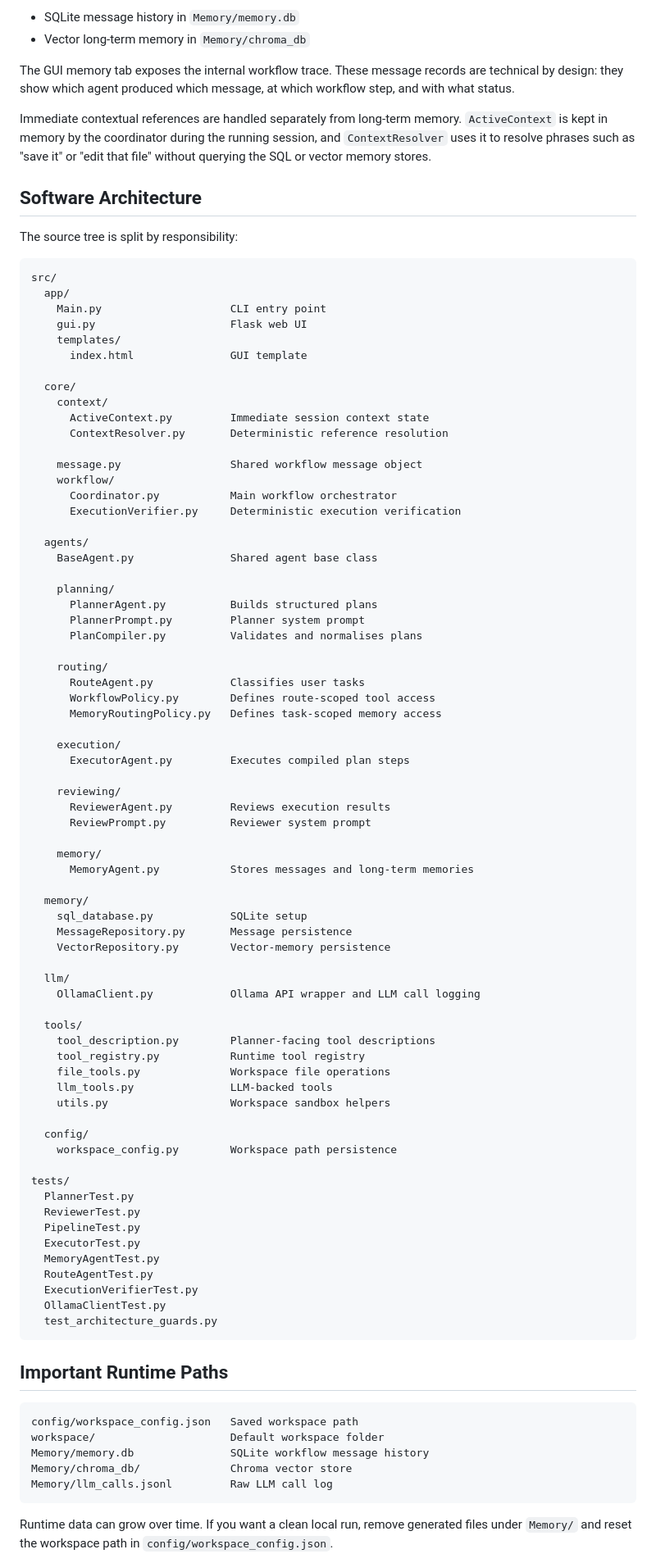
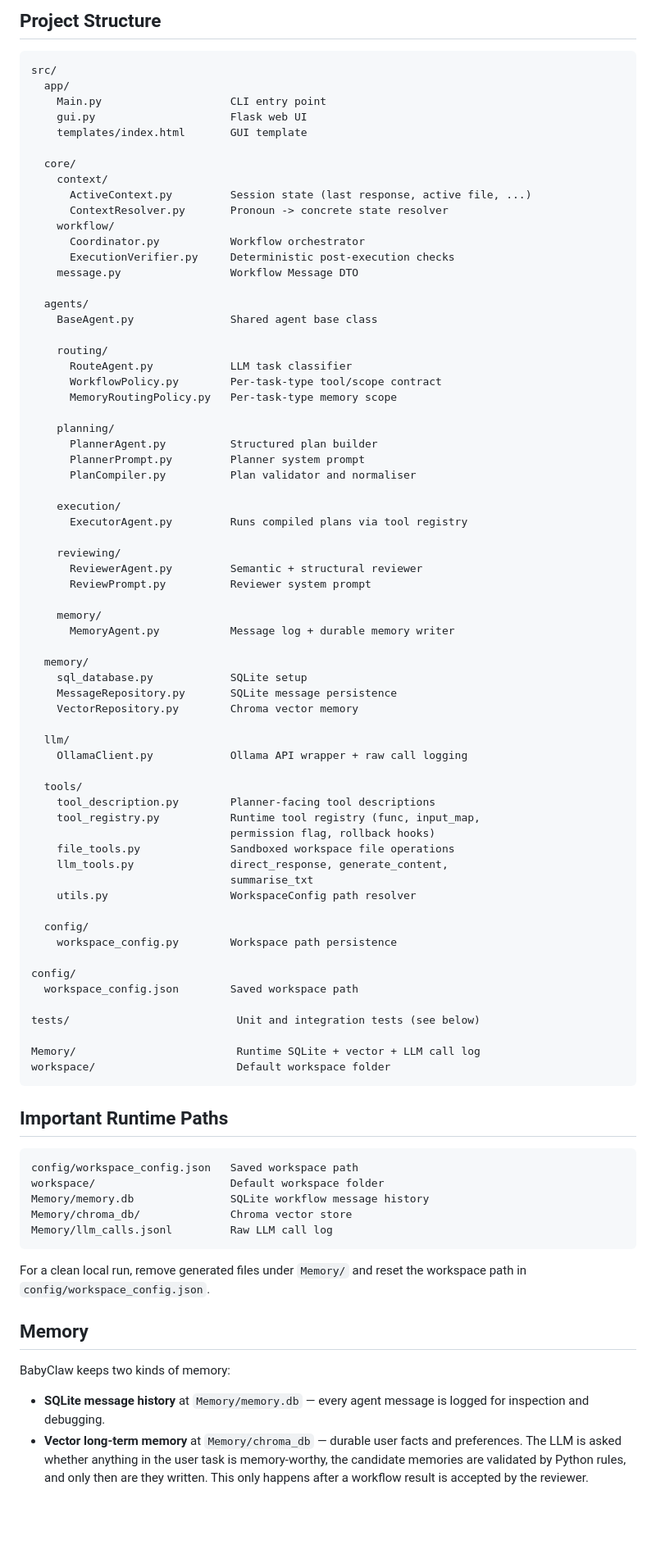
Before and after one commit to Tristin28/BabyClaw, a Markdown page: README.md, the part around one of its changes. Shown at 82% size. GitHub-like rendering; blank space fills up the shorter version.

````diff
--- a/README.md
+++ b/README.md
@@ -145,88 +245,71 @@ BabyClaw stores two kinds of runtime memory:
-- SQLite message history in `Memory/memory.db`
-- Vector long-term memory in `Memory/chroma_db`
-
-The GUI memory tab exposes the internal workflow trace. These message records are
-technical by design: they show which agent produced which message, at which
-workflow step, and with what status.
-
-Immediate contextual references are handled separately from long-term memory.
-`ActiveContext` is kept in memory by the coordinator during the running session,
-and `ContextResolver` uses it to resolve phrases such as "save it" or "edit that
-file" without querying the SQL or vector memory stores.
-
-## Software Architecture
-
-The source tree is split by responsibility:
+## Project Structure
 
 ```text
 src/
   app/
     Main.py                    CLI entry point
     gui.py                     Flask web UI
-    templates/
-      index.html               GUI template
+    templates/index.html       GUI template
 
   core/
     context/
-      ActiveContext.py         Immediate session context state
-      ContextResolver.py       Deterministic reference resolution
-
-    message.py                 Shared workflow message object
+      ActiveContext.py         Session state (last response, active file, ...)
+      ContextResolver.py       Pronoun -> concrete state resolver
     workflow/
-      Coordinator.py           Main workflow orchestrator
-      ExecutionVerifier.py     Deterministic execution verification
+      Coordinator.py           Workflow orchestrator
+      ExecutionVerifier.py     Deterministic post-execution checks
+    message.py                 Workflow Message DTO
 
   agents/
     BaseAgent.py               Shared agent base class
 
+    routing/
+      RouteAgent.py            LLM task classifier
+      WorkflowPolicy.py        Per-task-type tool/scope contract
+      MemoryRoutingPolicy.py   Per-task-type memory scope
+
     planning/
-      PlannerAgent.py          Builds structured plans
+      PlannerAgent.py          Structured plan builder
       PlannerPrompt.py         Planner system prompt
-      PlanCompiler.py          Validates and normalises plans
-
-    routing/
-      RouteAgent.py            Classifies user tasks
-      WorkflowPolicy.py        Defines route-scoped tool access
-      MemoryRoutingPolicy.py   Defines task-scoped memory access
+      PlanCompiler.py          Plan validator and normaliser
 
     execution/
-      ExecutorAgent.py         Executes compiled plan steps
+      ExecutorAgent.py         Runs compiled plans via tool registry
 
     reviewing/
-      ReviewerAgent.py         Reviews execution results
+      ReviewerAgent.py         Semantic + structural reviewer
       ReviewPrompt.py          Reviewer system prompt
 
     memory/
-      MemoryAgent.py           Stores messages and long-term memories
+      MemoryAgent.py           Message log + durable memory writer
 
   memory/
     sql_database.py            SQLite setup
-    MessageRepository.py       Message persistence
-    VectorRepository.py        Vector-memory persistence
+    MessageRepository.py       SQLite message persistence
+    VectorRepository.py        Chroma vector memory
 
   llm/
-    OllamaClient.py            Ollama API wrapper and LLM call logging
+    OllamaClient.py            Ollama API wrapper + raw call logging
 
   tools/
     tool_description.py        Planner-facing tool descriptions
-    tool_registry.py           Runtime tool registry
-    file_tools.py              Workspace file operations
-    llm_tools.py               LLM-backed tools
-    utils.py                   Workspace sandbox helpers
+    tool_registry.py           Runtime tool registry (func, input_map,
+                               permission flag, rollback hooks)
+    file_tools.py              Sandboxed workspace file operations
+    llm_tools.py               direct_response, generate_content,
+                               summarise_txt
+    utils.py                   WorkspaceConfig path resolver
 
   config/
     workspace_config.py        Workspace path persistence
 
-tests/
-  PlannerTest.py
-  ReviewerTest.py
-  PipelineTest.py
-  ExecutorTest.py
-  MemoryAgentTest.py
-  RouteAgentTest.py
-  ExecutionVerifierTest.py
-  OllamaClientTest.py
-  test_architecture_guards.py
+config/
+  workspace_config.json        Saved workspace path
+
+tests/                          Unit and integration tests (see below)
+
+Memory/                         Runtime SQLite + vector + LLM call log
+workspace/                      Default workspace folder
 ```
 
 ## Important Runtime Paths
@@ -239,5 +322,18 @@ Memory/chroma_db/              Chroma vector store
 Memory/llm_calls.jsonl         Raw LLM call log
 ```
 
-Runtime data can grow over time. If you want a clean local run, remove generated
-files under `Memory/` and reset the workspace path in `config/workspace_config.json`.
+For a clean local run, remove generated files under `Memory/` and reset the
+workspace path in `config/workspace_config.json`.
+
+## Memory
+
+BabyClaw keeps two kinds of memory:
+
+- **SQLite message history** at `Memory/memory.db` — every agent message
+  is logged for inspection and debugging.
+- **Vector long-term memory** at `Memory/chroma_db` — durable user facts
+  and preferences. The LLM is asked whether anything in the user task is
+  memory-worthy, the candidate memories are validated by Python rules,
+  and only then are they written. This only happens after a workflow
+  result is accepted by the reviewer.
+
````
Also changed, not shown: other parts of README.md (+177 -86 lines).
